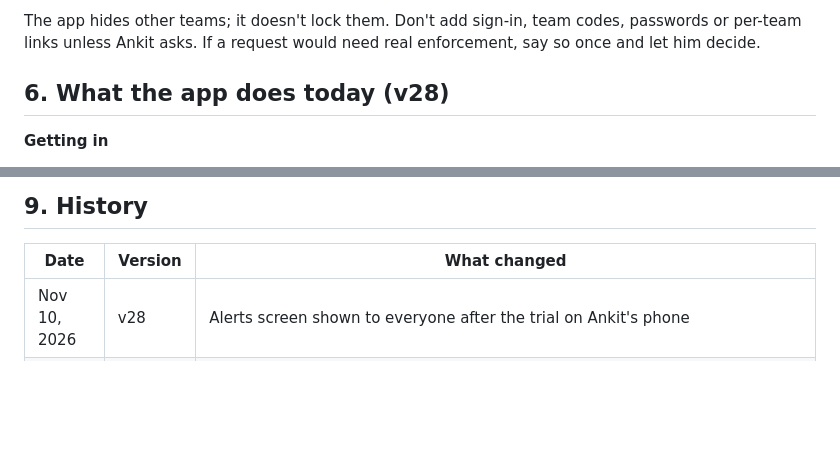
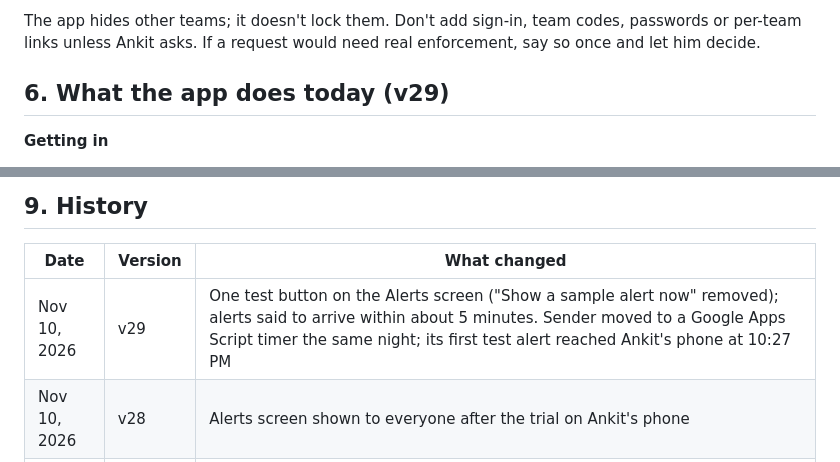
Before and after one commit to ankit-icici/team-leaves, a Markdown page: HANDOFF.md, 2 parts joined by grey strips. GitHub-like rendering; blank space fills up the shorter version.

```diff
--- a/HANDOFF.md
+++ b/HANDOFF.md
@@ -134,7 +134,7 @@ The app hides other teams; it doesn't lock them. Don't add sign-in, team codes,
 passwords or per-team links unless Ankit asks. If a request would need real enforcement,
 say so once and let him decide.
 
-## 6. What the app does today (v28)
+## 6. What the app does today (v29)
 
 **Getting in**
 - One link for everyone. First open shows "Which team are you in?" with every team;
@@ -359,6 +362,7 @@ Things to know rather than fix:
 
 | Date | Version | What changed |
 |---|---|---|
+| Nov 10, 2026 | v29 | One test button on the Alerts screen ("Show a sample alert now" removed); alerts said to arrive within about 5 minutes. Sender moved to a Google Apps Script timer the same night; its first test alert reached Ankit's phone at 10:27 PM |
 | Nov 10, 2026 | v28 | Alerts screen shown to everyone after the trial on Ankit's phone |
 | Nov 10, 2026 | v27 | Phone check on the Alerts screen (background version, last alert received, sample alert) |
 | Nov 10, 2026 | v26 | Phone alerts (morning, Monday week ahead, lead's new/cancelled leaves), on trial on Ankit's phone; sender on GitHub Actions with keyless Google sign-in; `devices` rule published; independent review's findings fixed before release |
```
Also changed, not shown: other parts of HANDOFF.md (+11 -8 lines), DECISIONS.md (+1 -0 lines).
